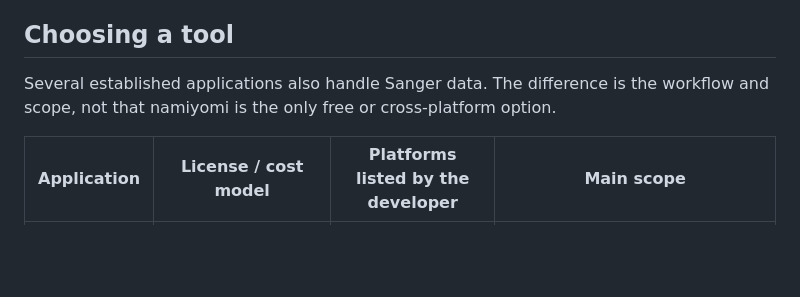
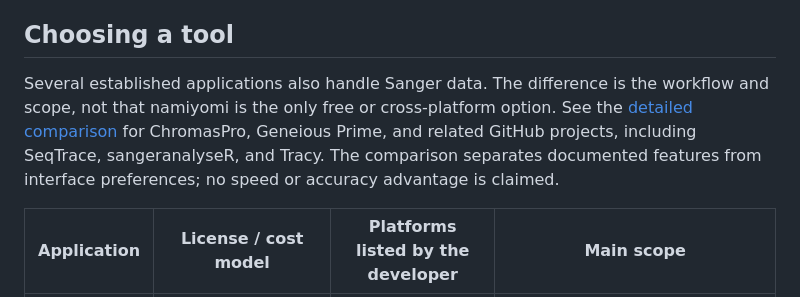
Before and after one commit to joelnitta/namiyomi, a Markdown page: README.md, the part around the change. GitHub-like rendering; blank space fills up the shorter version.

```diff
--- a/README.md
+++ b/README.md
@@ -82,7 +82,7 @@ Right-click the sidebar for common actions. Double-click a sequence name to rena
 
 ## Choosing a tool
 
-Several established applications also handle Sanger data. The difference is the workflow and scope, not that namiyomi is the only free or cross-platform option.
+Several established applications also handle Sanger data. The difference is the workflow and scope, not that namiyomi is the only free or cross-platform option. See the [detailed comparison](docs/COMPARISON.md) for ChromasPro, Geneious Prime, and related GitHub projects, including SeqTrace, sangeranalyseR, and Tracy. The comparison separates documented features from interface preferences; no speed or accuracy advantage is claimed.
 
 | Application | License / cost model | Platforms listed by the developer | Main scope |
 | --- | --- | --- | --- |
```
Also changed, not shown: README-ja.md (+1 -1 lines), docs/COMPARISON-ja.md (added, +41 -0 lines), docs/COMPARISON.md (added, +43 -0 lines), docs/images/namiyomi-contig-macos.png (added), docs/images/namiyomi-find-macos.png (added), 4 other files.
